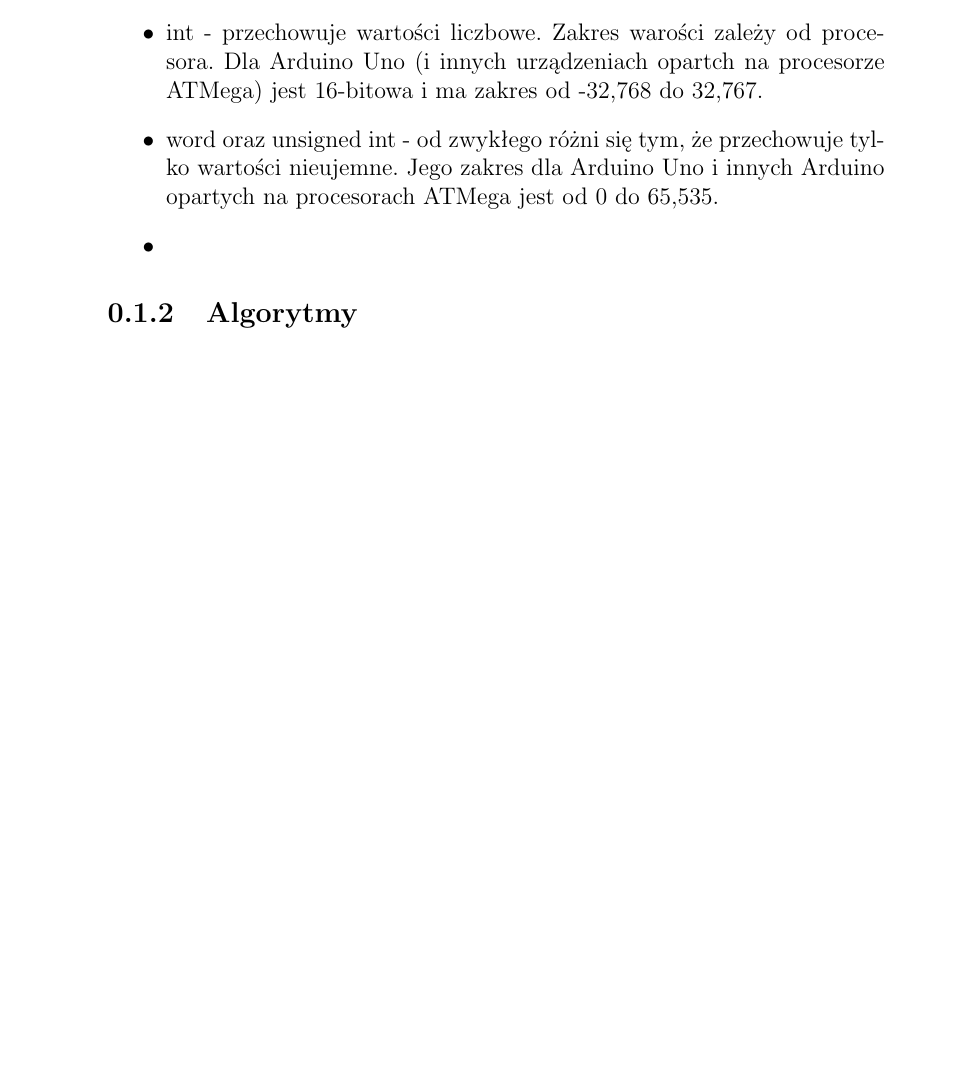
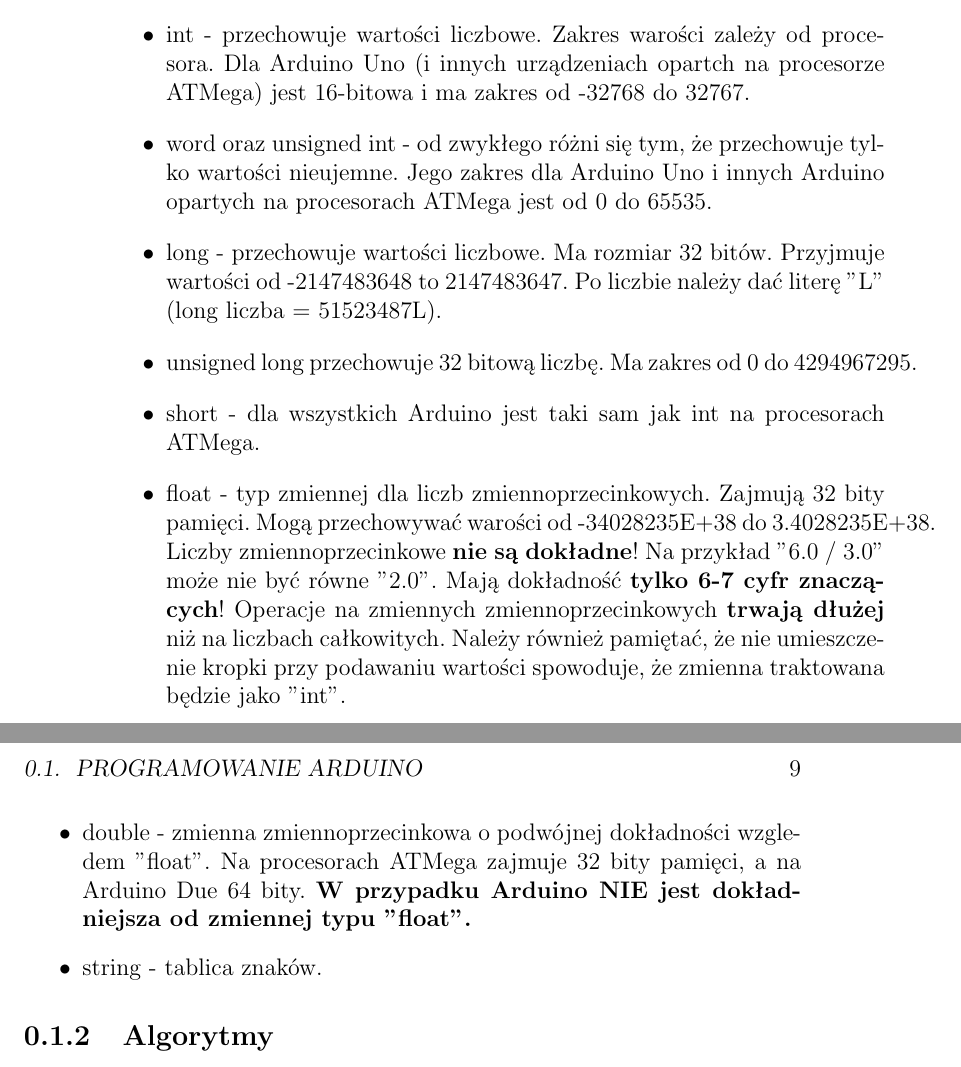
Before and after one commit to Szarp/makieta_skrzyzowania, a LaTeX book (elektronika/elektronika.tex): part of page 8 of 17 before the commit and two parts of pages 8 and 9 of 19 after it, the two joined at a grey line, cut so that both start at the same text, the shorter picture padded with empty space. Compiled offline with pdfLaTeX.

Commit message:
Long, short i float
Jeszcze trzeba stringi (string => char  name[] = "content" i String =>
String name = "content") i coś dalej.

```diff
--- a/elektronika/elektronika.tex
+++ b/elektronika/elektronika.tex
@@ -181,10 +181,21 @@ Arduino IDE, o którym więcej w sekcji "Środowisko".
 				Korzystając z tej własności możemy np pisząc "znak += 32;" zmienić wartość tej zmiennej z 'A' na 'a', czyli zmienić dużą literą na małą (i odwrotnie).
 			\item byte oraz unsigned char - przechowuje 8 bitową liczbą od 0 do 255. Zalecane jest używanie "byte" zamiast "unsigned char".
 			\item int - przechowuje wartości liczbowe. Zakres warości zależy od procesora.
-			Dla Arduino Uno (i innych urządzeniach opartch na procesorze ATMega) jest 16-bitowa i ma zakres od -32,768 do 32,767.
+				Dla Arduino Uno (i innych urządzeniach opartch na procesorze ATMega) jest 16-bitowa i ma zakres od -32768 do 32767.
 			\item word oraz unsigned int - od zwykłego różni się tym, że przechowuje tylko wartości nieujemne.
-			Jego zakres dla Arduino Uno i innych Arduino opartych na procesorach ATMega jest od 0 do 65,535.
-			\item
+				Jego zakres dla Arduino Uno i innych Arduino opartych na procesorach ATMega jest od 0 do 65535.
+			\item long - przechowuje wartości liczbowe. Ma rozmiar 32 bitów. Przyjmuje wartości od -2147483648 to 2147483647. Po liczbie należy dać literę "L" (long liczba = 51523487L).
+			\item unsigned long przechowuje 32 bitową liczbę. Ma zakres od 0 do 4294967295.
+			\item short - dla wszystkich Arduino jest taki sam jak int na procesorach ATMega.
+			\item float - typ zmiennej dla liczb zmiennoprzecinkowych. Zajmują 32 bity pamięci. Mogą przechowywać warości od -34028235E+38 do 3.4028235E+38. Liczby zmiennoprzecinkowe \textbf{nie są dokładne}!
+				Na przykład "6.0 / 3.0" może nie być równe "2.0". Mają dokładność \textbf{tylko 6-7 cyfr znaczących}! Operacje na zmiennych zmiennoprzecinkowych \textbf{trwają dłużej} niż na liczbach całkowitych.
+				Należy również pamiętać, że nie umieszczenie kropki przy podawaniu wartości spowoduje, że zmienna traktowana będzie jako "int".
+			\item double - zmienna zmiennoprzecinkowa o podwójnej dokładności wzgledem "float". Na procesorach ATMega zajmuje 32 bity pamięci, a na Arduino Due 64 bity.
+				\textbf{W przypadku Arduino NIE jest dokładniejsza od zmiennej typu "float".}
+			\item string - tablica znaków.
+			%##############################################################
+			%Dokończ string (tablicę), zrób string (obiekt) i napisz dalej
+			%##############################################################
 
 		\end{itemize}
 
```
